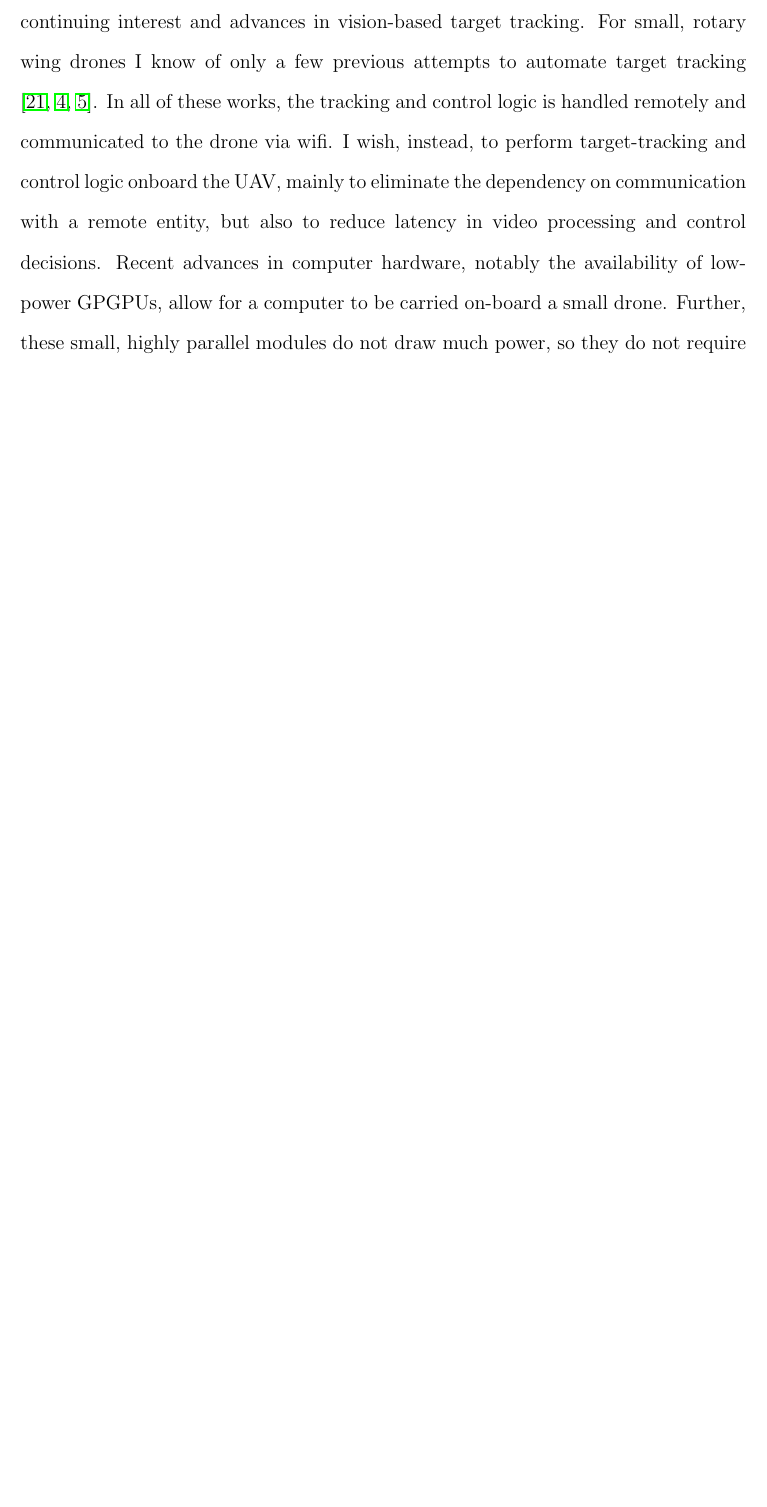
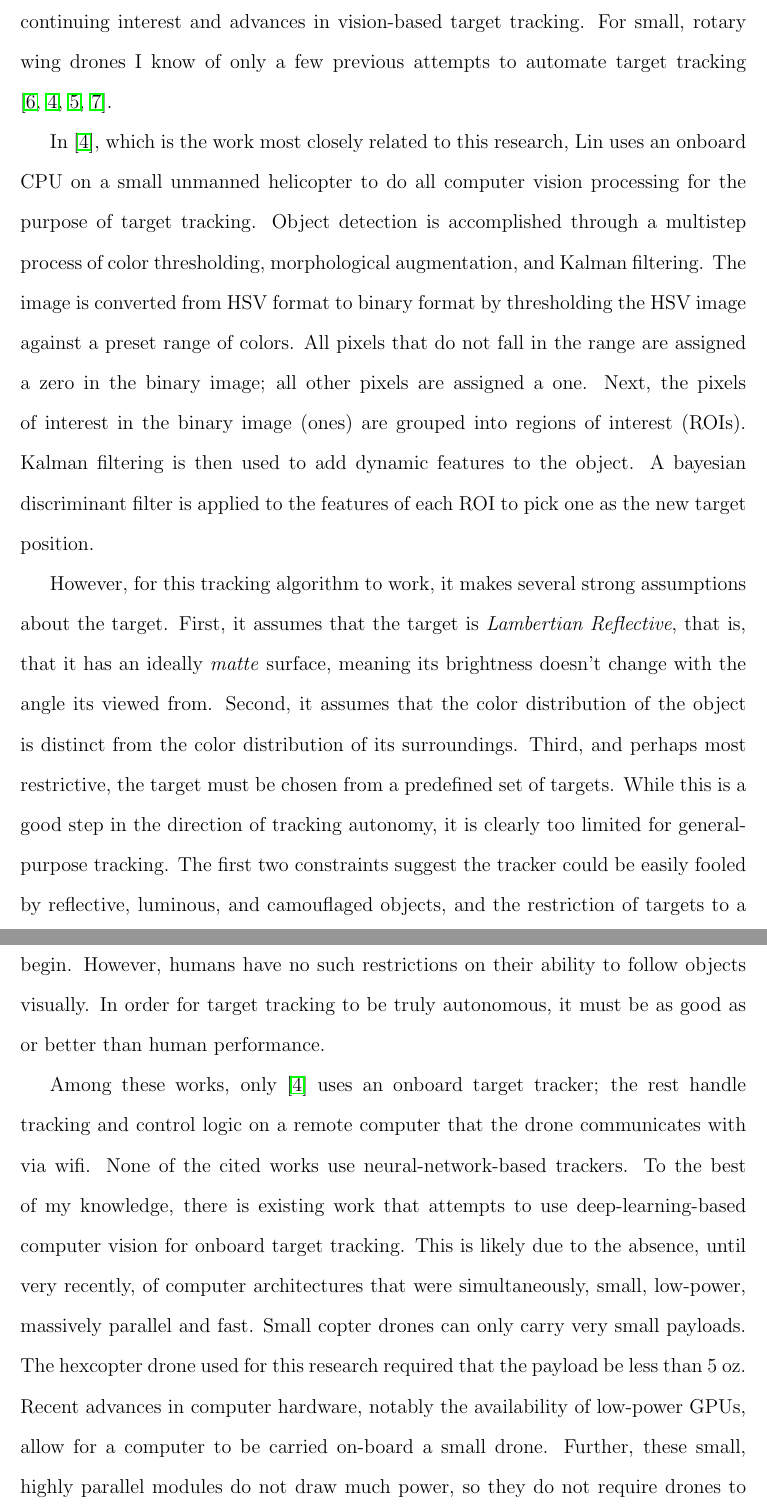
Before and after one commit to iandreariley/thesis, a LaTeX paper (report.tex): part of page 10 of 34 before the commit and two parts of pages 10 and 11 of 35 after it, the two joined at a grey line, cut so that both start at the same text, the shorter picture padded with empty space. Compiled offline with pdfLaTeX.

Commit message:
Add Lin 2012 summary to lit review.

```diff
--- a/report.tex
+++ b/report.tex
@@ -108,11 +108,13 @@ In this thesis, I present two implementations of an onboard target-tracking modu
 
 \subsection{UAV target tracking}
 
-Research on monocular, vision-based target tracking for UAVs appears sparse, despite continuing interest and advances in vision-based target tracking. For small, rotary wing drones I know of only a few previous attempts to automate target tracking \cite{basit2015joint,lin2012robust,boudjit2015detection}. In all of these works, the tracking and control logic is handled remotely and communicated to the drone via wifi. I wish, instead, to perform
-target-tracking and control logic onboard the UAV, mainly to eliminate the dependency on communication with a remote entity, but also to reduce latency in video processing and control decisions. Recent advances in computer hardware, notably the availability of low-power GPGPUs, allow for a computer to be carried on-board a small drone. Further, these small, highly parallel modules do not draw much power, so they do not require drones to carry
-larger batteries, and can compute large amounts of data in parallel, which means that neural networks can run quickly on them.
+Research on monocular, vision-based target tracking for UAVs appears sparse, despite continuing interest and advances in vision-based target tracking. For small, rotary wing drones I know of only a few previous attempts to automate target tracking \cite{woods2015dynamic,lin2012robust,boudjit2015detection,pestana2014computer}.
 
-It is also worth noting that all of the above papers use hand-crafted features for target tracking rather than learning methods, which I propose to use in this paper.
+In \cite{lin2012robust}, which is the work most closely related to this research, Lin uses an onboard CPU on a small unmanned helicopter to do all computer vision processing for the purpose of target tracking. Object detection is accomplished through a multistep process of color thresholding, morphological augmentation, and Kalman filtering. The image is converted from HSV format to binary format by thresholding the HSV image against a preset range of colors. All pixels that do not fall in the range are assigned a zero in the binary image; all other pixels are assigned a one. Next, the pixels of interest in the binary image (ones) are grouped into regions of interest (ROIs). Kalman filtering is then used to add dynamic features to the object. A bayesian discriminant filter is applied to the features of each ROI to pick one as the new target position.
+
+However, for this tracking algorithm to work, it makes several strong assumptions about the target. First, it assumes that the target is \emph{Lambertian Reflective}, that is, that it has an ideally \emph{matte} surface, meaning its brightness doesn't change with the angle its viewed from. Second, it assumes that the color distribution of the object is distinct from the color distribution of its surroundings. Third, and perhaps most restrictive, the target must be chosen from a predefined set of targets. While this is a good step in the direction of tracking autonomy, it is clearly too limited for general-purpose tracking. The first two constraints suggest the tracker could be easily fooled by reflective, luminous, and camouflaged objects, and the restriction of targets to a predefined list means that a database would have to be updated before tracking could begin. However, humans have no such restrictions on their ability to follow objects visually. In order for target tracking to be truly autonomous, it must be as good as or better than human performance.
+
+Among these works, only \cite{lin2012robust} uses an onboard target tracker; the rest handle tracking and control logic on a remote computer that the drone communicates with via wifi. None of the cited works use neural-network-based trackers. To the best of my knowledge, there is existing work that attempts to use deep-learning-based computer vision for onboard target tracking. This is likely due to the absence, until very recently, of computer architectures that were simultaneously, small, low-power, massively parallel and fast. Small copter drones can only carry very small payloads. The hexcopter drone used for this research required that the payload be less than 5 oz. Recent advances in computer hardware, notably the availability of low-power GPUs, allow for a computer to be carried on-board a small drone. Further, these small, highly parallel modules do not draw much power, so they do not require drones to carry larger batteries, and can compute large amounts of data in parallel, which means that neural networks can run quickly on them.
 
 One of the major difficulties posed by monocular target tracking in the domain of drone control is range estimation. Since the drone itself is presumed to be moving, and has real physical boundaries, it is important that the drone keep a safe distance from the target, or approach it at a reasonable speed. Because a pinhole camera provides a single 2D projection of a 3D space, range cannot be calculated directly, but must be estimated from the
 image. However \cite{dobrokhodov2006vision} shows that, if the target can be assumed to be a land vehicle, range estimation is not particularly difficult; although it is worth noting, that estimation noise is less tolerable as the UAV approaches the object, as in the case of making a landing.
```
Also changed, not shown: report.tex (2 more changed lines).
